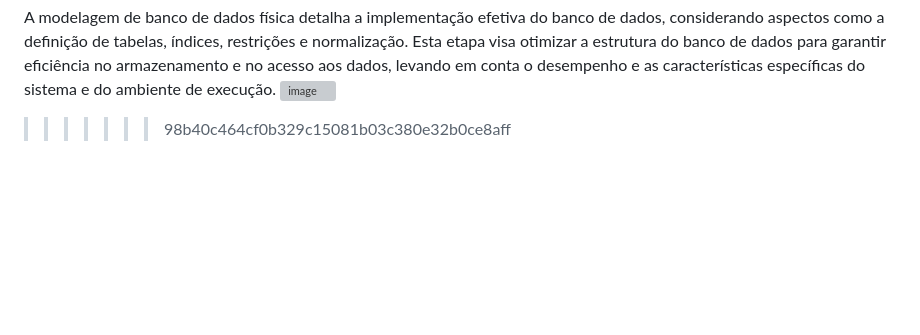
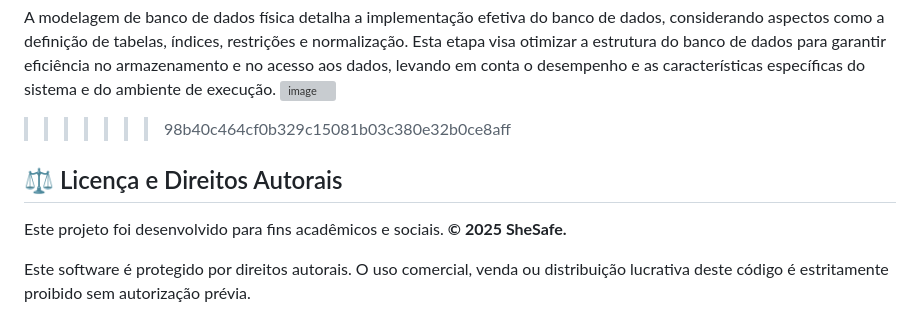
Before and after one commit to ManuReis2003/SheSafe, a Markdown page: README.md, the part around the change. GitHub-like rendering; blank space fills up the shorter version; grey boxes are pictures that could not be loaded.

Commit message:
Adição de informação sobre Copyright.
Added license and copyright information to the README.

```diff
--- a/README.md
+++ b/README.md
@@ -93,3 +93,10 @@ A modelagem de banco de dados física detalha a implementação efetiva do banco
 ![image](https://github.com/user-attachments/assets/16dfa7cb-7b39-4219-af3d-e744d0f48d22)
 
 >>>>>>> 98b40c464cf0b329c15081b03c380e32b0ce8aff
+
+## ⚖️ Licença e Direitos Autorais
+
+Este projeto foi desenvolvido para fins acadêmicos e sociais.
+**© 2025 SheSafe.**
+
+Este software é protegido por direitos autorais. O uso comercial, venda ou distribuição lucrativa deste código é estritamente proibido sem autorização prévia.
```
